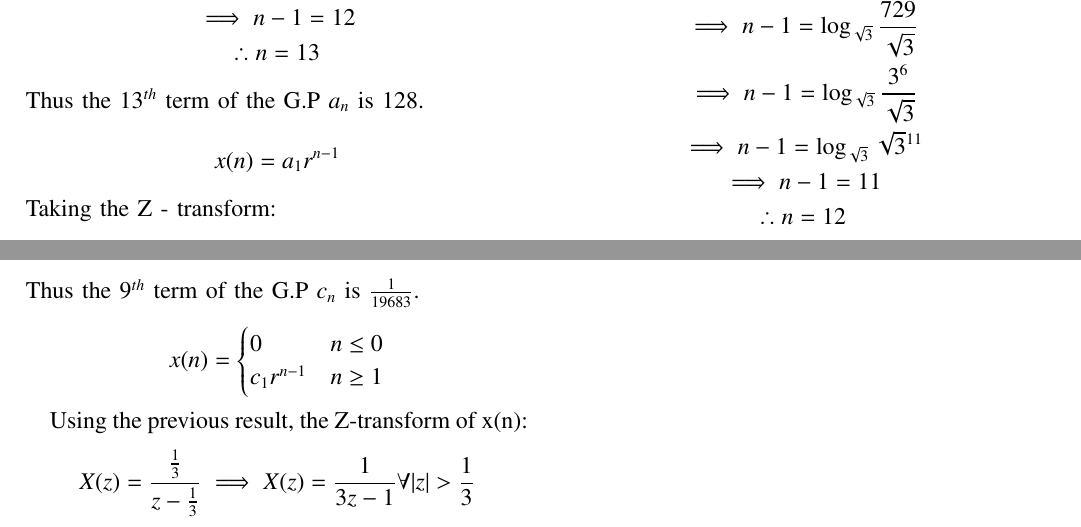
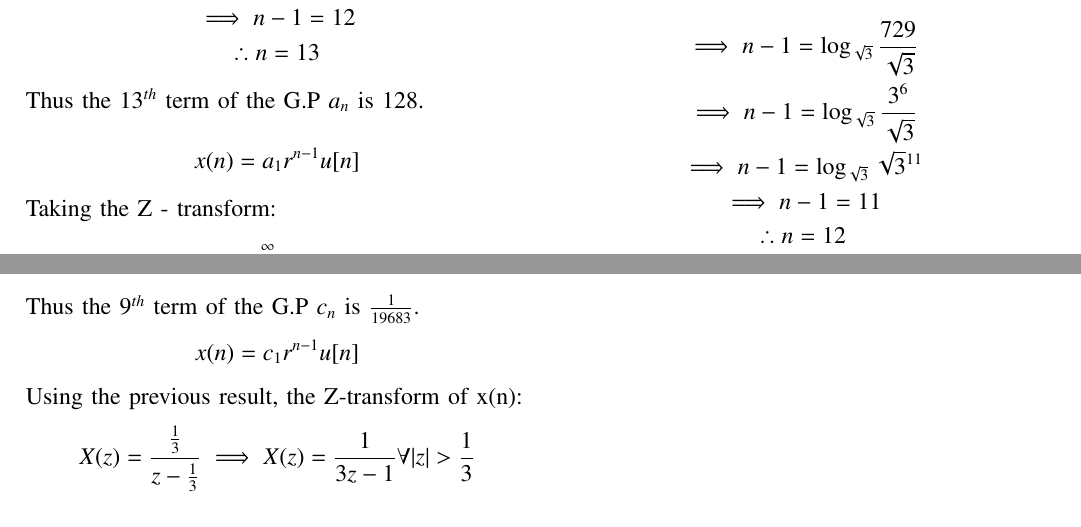
Before and after one commit to Soham-More/EE1205, a LaTeX problem sheet (assignment1/main.tex): two parts of pages 1 and 2 of 2, joined at a grey line, cut so that both start at the same text. Compiled offline with pdfLaTeX.

Commit message:
Use u[n]

```diff
--- a/assignment1/main.tex
+++ b/assignment1/main.tex
@@ -82,8 +82,7 @@ Substituting Values,
     \therefore n = 13
 \end{gather*}
 Thus the $13^{th}$ term of the G.P $a_n$ is 128.\\
-\[ x(n) = a_1r^{n - 1}
-\]
+\[ x(n) = a_1r^{n - 1}u[n] \]
 Taking the Z - transform:
 \begin{gather*}
     X(z) = \sum_{n = -\infty}^{\infty}{x(n) \cdot z^{-n}}\\
@@ -145,17 +138,11 @@ Substituting Values,
     \therefore n = 9
 \end{gather*}
 Thus the $9^{th}$ term of the G.P $c_n$ is $\frac{1}{19683}$.
-
-\[ x(n) = \begin{cases}
-      0 & n\leq 0 \\
-      c_1r^{n - 1} & n\geq 1
-   \end{cases}
-\]
-
+\[ x(n) = c_1r^{n - 1}u[n] \]
 Using the previous result, the Z-transform of x(n):
 \[
     X(z) = \frac{\frac{1}{3}}{z - \frac{1}{3}}
-    \implies X(z) = \frac{1 }{3z - 1}\forall { |z| > \frac{1}{3}}
+    \implies X(z) = \frac{1 }{3z - 1}\forall { \abs{z} > \frac{1}{3}}
 \]
 
 \end{document}
```
Also changed, not shown: assignment1/main.pdf, assignment1/main.tex (10 more changed lines), 3 other files.
